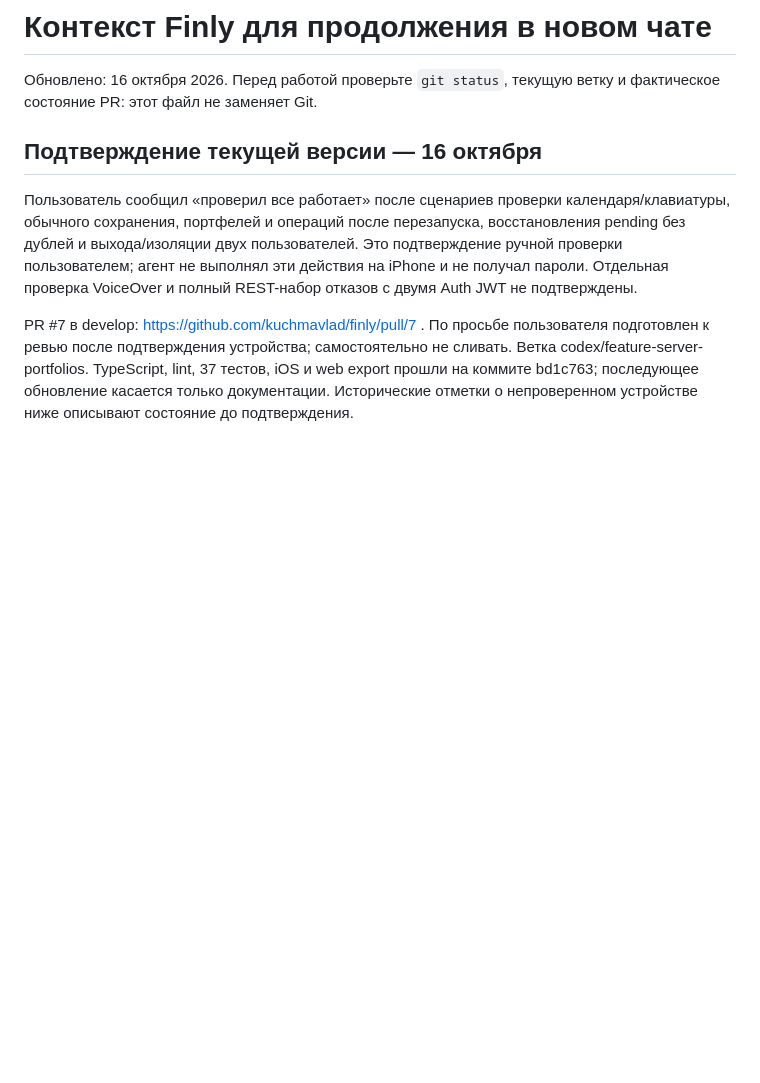
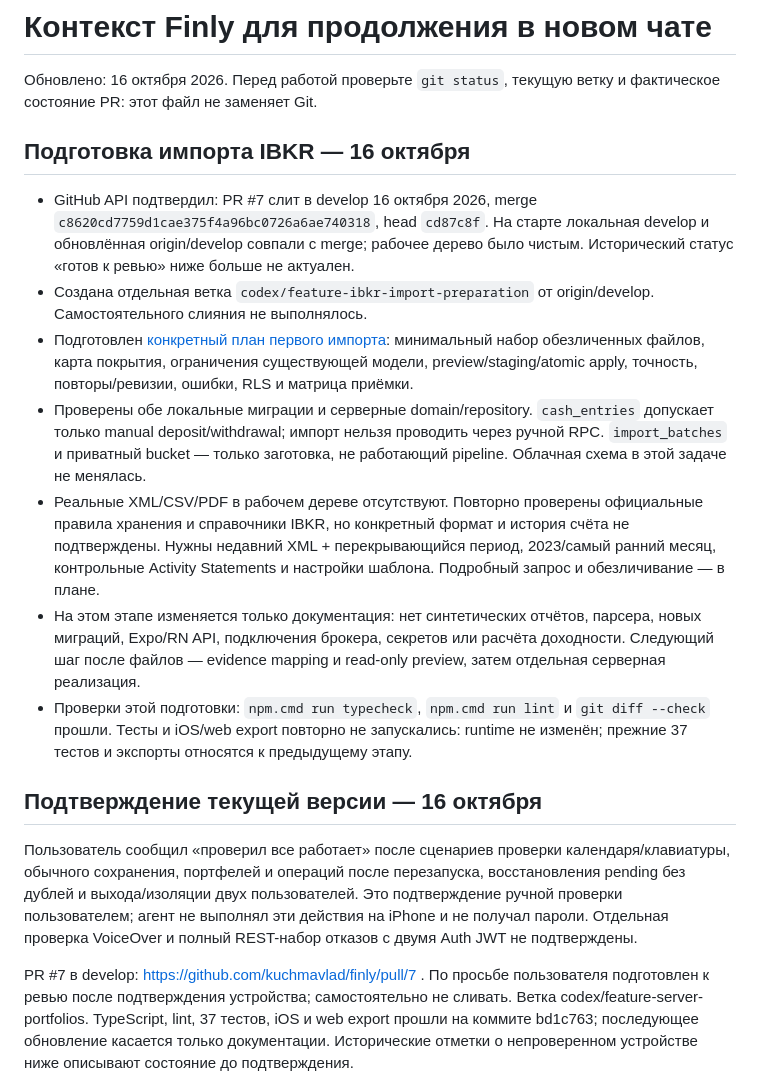
Before and after one commit to kuchmavlad/finly, a Markdown page: docs/PROJECT_CONTEXT.md, the part around the change. GitHub-like rendering; blank space fills up the shorter version.

Commit message:
docs: prepare evidence-driven IBKR import plan

```diff
--- a/docs/PROJECT_CONTEXT.md
+++ b/docs/PROJECT_CONTEXT.md
@@ -1,6 +1,16 @@
 # Контекст Finly для продолжения в новом чате
 
 Обновлено: 16 октября 2026. Перед работой проверьте `git status`, текущую ветку и фактическое состояние PR: этот файл не заменяет Git.
+
+## Подготовка импорта IBKR — 16 октября
+
+- GitHub API подтвердил: PR #7 слит в develop 16 октября 2026, merge `c8620cd7759d1cae375f4a96bc0726a6ae740318`, head `cd87c8f`. На старте локальная develop и обновлённая origin/develop совпали с merge; рабочее дерево было чистым. Исторический статус «готов к ревью» ниже больше не актуален.
+- Создана отдельная ветка `codex/feature-ibkr-import-preparation` от origin/develop. Самостоятельного слияния не выполнялось.
+- Подготовлен [конкретный план первого импорта](IBKR_IMPORT_PLAN.md): минимальный набор обезличенных файлов, карта покрытия, ограничения существующей модели, preview/staging/atomic apply, точность, повторы/ревизии, ошибки, RLS и матрица приёмки.
+- Проверены обе локальные миграции и серверные domain/repository. `cash_entries` допускает только manual deposit/withdrawal; импорт нельзя проводить через ручной RPC. `import_batches` и приватный bucket — только заготовка, не работающий pipeline. Облачная схема в этой задаче не менялась.
+- Реальные XML/CSV/PDF в рабочем дереве отсутствуют. Повторно проверены официальные правила хранения и справочники IBKR, но конкретный формат и история счёта не подтверждены. Нужны недавний XML + перекрывающийся период, 2023/самый ранний месяц, контрольные Activity Statements и настройки шаблона. Подробный запрос и обезличивание — в плане.
+- На этом этапе изменяется только документация: нет синтетических отчётов, парсера, новых миграций, Expo/RN API, подключения брокера, секретов или расчёта доходности. Следующий шаг после файлов — evidence mapping и read-only preview, затем отдельная серверная реализация.
+- Проверки этой подготовки: `npm.cmd run typecheck`, `npm.cmd run lint` и `git diff --check` прошли. Тесты и iOS/web export повторно не запускались: runtime не изменён; прежние 37 тестов и экспорты относятся к предыдущему этапу.
 
 ## Подтверждение текущей версии — 16 октября
 
```
Also changed, not shown: docs/IBKR_FLEX_RESEARCH.md (+2 -0 lines), docs/IBKR_IMPORT_PLAN.md (added, +138 -0 lines).
